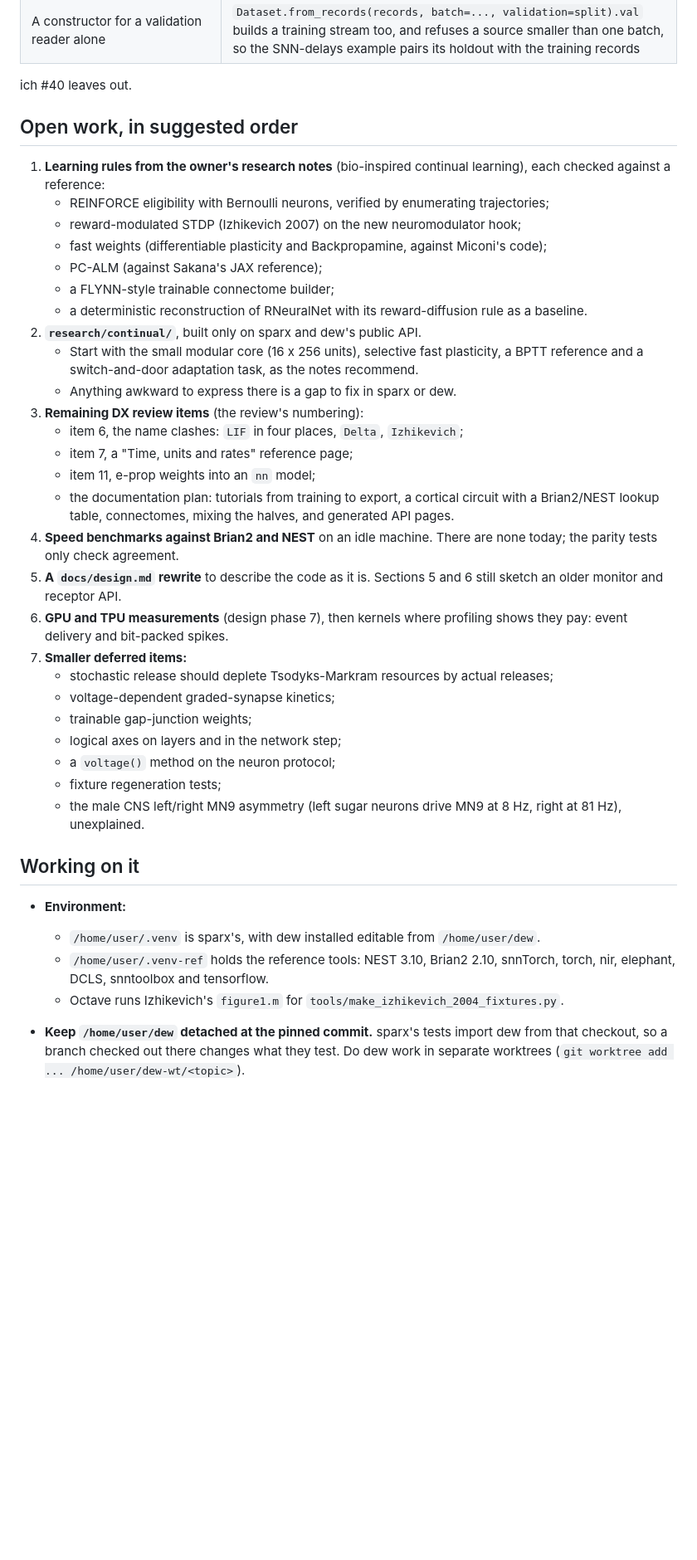
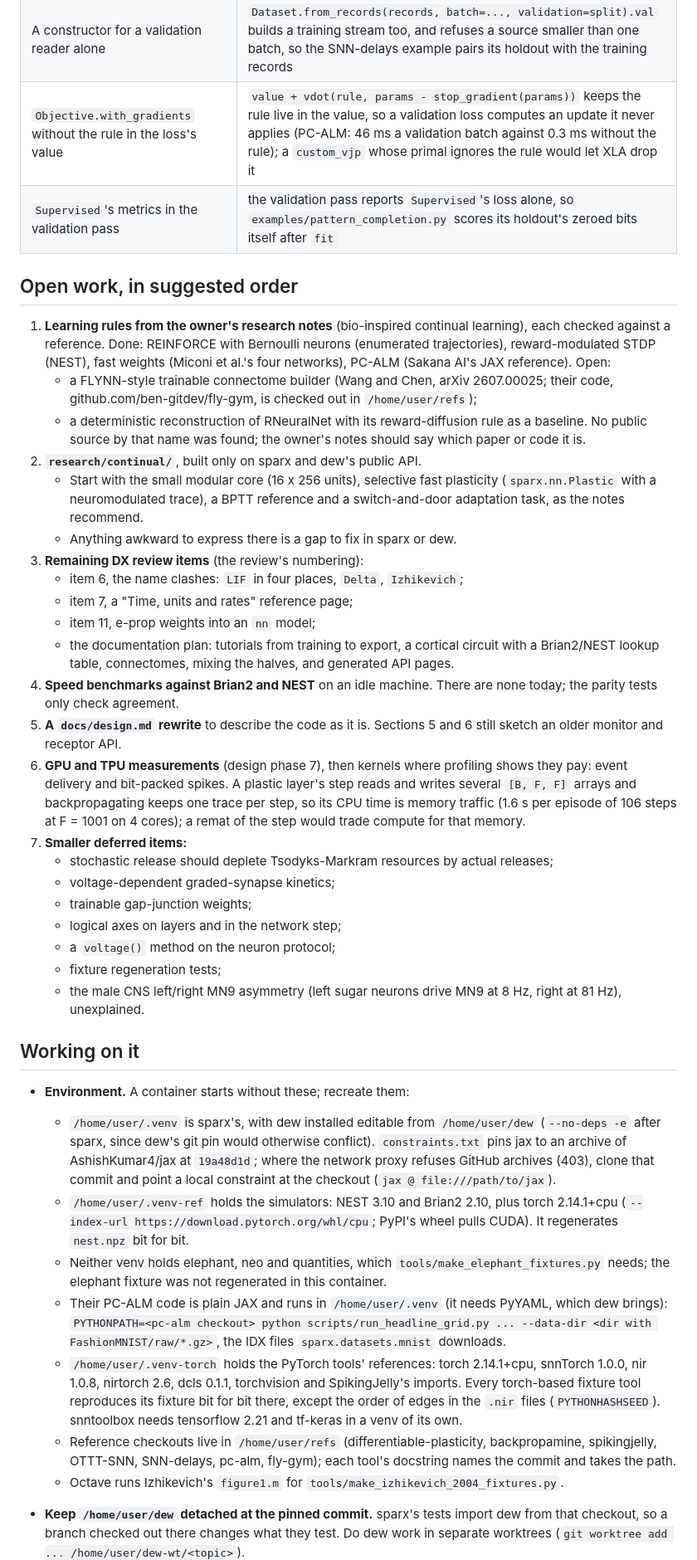
Before and after one commit to AshishKumar4/sparx, a Markdown page: HANDOFF.md, the part around one of its changes. Shown at 83% size. Rendered like a GitHub page; blank space fills up the shorter version.

```diff
--- a/HANDOFF.md
+++ b/HANDOFF.md
@@ -57,20 +65,16 @@ Open in dew, for sparx:
 | Export `OMITTED` and `Omitted` from `dew.objectives.base` | an objective's `build_task` override needs the sentinel; sparx imports it outside `__all__` |
 | Export `Artifact` from `dew.artifacts` | a metric's `__call__` takes it, as `dew.objectives.base.Metric` declares; sparx imports it outside `__all__` |
 | A constructor for a validation reader alone | `Dataset.from_records(records, batch=..., validation=split).val` builds a training stream too, and refuses a source smaller than one batch, so the SNN-delays example pairs its holdout with the training records |
-
-ich #40 leaves out.
+| `Objective.with_gradients` without the rule in the loss's value | `value + vdot(rule, params - stop_gradient(params))` keeps the rule live in the value, so a validation loss computes an update it never applies (PC-ALM: 46 ms a validation batch against 0.3 ms without the rule); a `custom_vjp` whose primal ignores the rule would let XLA drop it |
+| `Supervised`'s metrics in the validation pass | the validation pass reports `Supervised`'s loss alone, so `examples/pattern_completion.py` scores its holdout's zeroed bits itself after `fit` |
 
 ## Open work, in suggested order
 
-1. **Learning rules from the owner's research notes** (bio-inspired continual learning), each checked against a reference:
-   - REINFORCE eligibility with Bernoulli neurons, verified by enumerating trajectories;
-   - reward-modulated STDP (Izhikevich 2007) on the new neuromodulator hook;
-   - fast weights (differentiable plasticity and Backpropamine, against Miconi's code);
-   - PC-ALM (against Sakana's JAX reference);
-   - a FLYNN-style trainable connectome builder;
-   - a deterministic reconstruction of RNeuralNet with its reward-diffusion rule as a baseline.
+1. **Learning rules from the owner's research notes** (bio-inspired continual learning), each checked against a reference. Done: REINFORCE with Bernoulli neurons (enumerated trajectories), reward-modulated STDP (NEST), fast weights (Miconi et al.'s four networks), PC-ALM (Sakana AI's JAX reference). Open:
+   - a FLYNN-style trainable connectome builder (Wang and Chen, arXiv 2607.00025; their code, github.com/ben-gitdev/fly-gym, is checked out in `/home/user/refs`);
+   - a deterministic reconstruction of RNeuralNet with its reward-diffusion rule as a baseline. No public source by that name was found; the owner's notes should say which paper or code it is.
 2. **`research/continual/`**, built only on sparx and dew's public API.
-   - Start with the small modular core (16 x 256 units), selective fast plasticity, a BPTT reference and a switch-and-door adaptation task, as the notes recommend.
+   - Start with the small modular core (16 x 256 units), selective fast plasticity (`sparx.nn.Plastic` with a neuromodulated trace), a BPTT reference and a switch-and-door adaptation task, as the notes recommend.
    - Anything awkward to express there is a gap to fix in sparx or dew.
 3. **Remaining DX review items** (the review's numbering):
    - item 6, the name clashes: `LIF` in four places, `Delta`, `Izhikevich`;
@@ -79,7 +83,7 @@ ich #40 leaves out.
    - the documentation plan: tutorials from training to export, a cortical circuit with a Brian2/NEST lookup table, connectomes, mixing the halves, and generated API pages.
 4. **Speed benchmarks against Brian2 and NEST** on an idle machine. There are none today; the parity tests only check agreement.
 5. **A `docs/design.md` rewrite** to describe the code as it is. Sections 5 and 6 still sketch an older monitor and receptor API.
-6. **GPU and TPU measurements** (design phase 7), then kernels where profiling shows they pay: event delivery and bit-packed spikes.
+6. **GPU and TPU measurements** (design phase 7), then kernels where profiling shows they pay: event delivery and bit-packed spikes. A plastic layer's step reads and writes several `[B, F, F]` arrays and backpropagating keeps one trace per step, so its CPU time is memory traffic (1.6 s per episode of 106 steps at F = 1001 on 4 cores); a remat of the step would trade compute for that memory.
 7. **Smaller deferred items:**
    - stochastic release should deplete Tsodyks-Markram resources by actual releases;
    - voltage-dependent graded-synapse kinetics;
@@ -91,9 +95,13 @@ ich #40 leaves out.
 
 ## Working on it
 
-- **Environment:**
-  - `/home/user/.venv` is sparx's, with dew installed editable from `/home/user/dew`.
-  - `/home/user/.venv-ref` holds the reference tools: NEST 3.10, Brian2 2.10, snnTorch, torch, nir, elephant, DCLS, snntoolbox and tensorflow.
+- **Environment.** A container starts without these; recreate them:
+  - `/home/user/.venv` is sparx's, with dew installed editable from `/home/user/dew` (`--no-deps -e` after sparx, since dew's git pin would otherwise conflict). `constraints.txt` pins jax to an archive of AshishKumar4/jax at `19a48d1d`; where the network proxy refuses GitHub archives (403), clone that commit and point a local constraint at the checkout (`jax @ file:///path/to/jax`).
+  - `/home/user/.venv-ref` holds the simulators: NEST 3.10 and Brian2 2.10, plus torch 2.14.1+cpu (`--index-url https://download.pytorch.org/whl/cpu`; PyPI's wheel pulls CUDA). It regenerates `nest.npz` bit for bit.
+  - Neither venv holds elephant, neo and quantities, which `tools/make_elephant_fixtures.py` needs; the elephant fixture was not regenerated in this container.
+  - Their PC-ALM code is plain JAX and runs in `/home/user/.venv` (it needs PyYAML, which dew brings): `PYTHONPATH=<pc-alm checkout> python scripts/run_headline_grid.py ... --data-dir <dir with FashionMNIST/raw/*.gz>`, the IDX files `sparx.datasets.mnist` downloads.
+  - `/home/user/.venv-torch` holds the PyTorch tools' references: torch 2.14.1+cpu, snnTorch 1.0.0, nir 1.0.8, nirtorch 2.6, dcls 0.1.1, torchvision and SpikingJelly's imports. Every torch-based fixture tool reproduces its fixture bit for bit there, except the order of edges in the `.nir` files (`PYTHONHASHSEED`). snntoolbox needs tensorflow 2.21 and tf-keras in a venv of its own.
+  - Reference checkouts live in `/home/user/refs` (differentiable-plasticity, backpropamine, spikingjelly, OTTT-SNN, SNN-delays, pc-alm, fly-gym); each tool's docstring names the commit and takes the path.
   - Octave runs Izhikevich's `figure1.m` for `tools/make_izhikevich_2004_fixtures.py`.
 - **Keep `/home/user/dew` detached at the pinned commit.** sparx's tests import dew from that checkout, so a branch checked out there changes what they test. Do dew work in separate worktrees (`git worktree add ... /home/user/dew-wt/<topic>`).
 - **Data, which tests skip when absent:**
```
Also changed, not shown: other parts of HANDOFF.md (+20 -12 lines).
